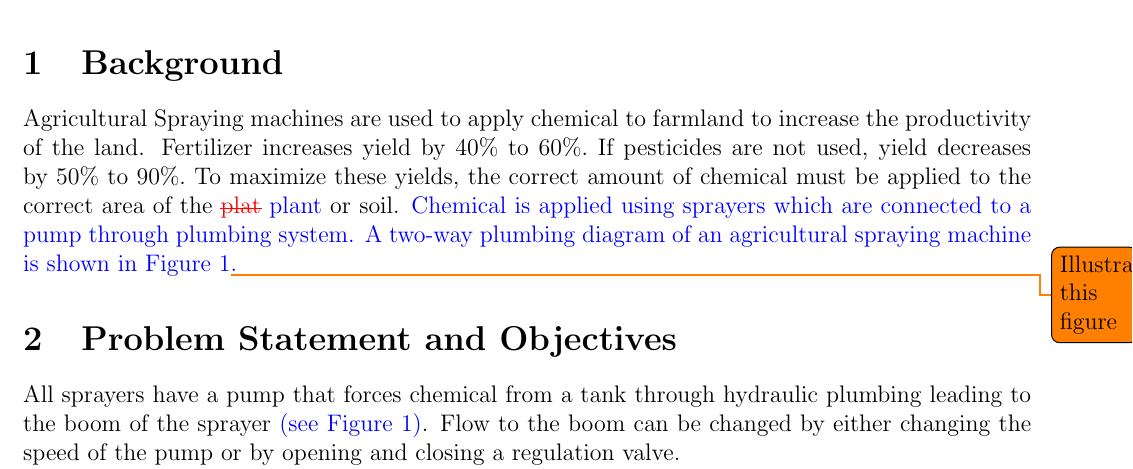
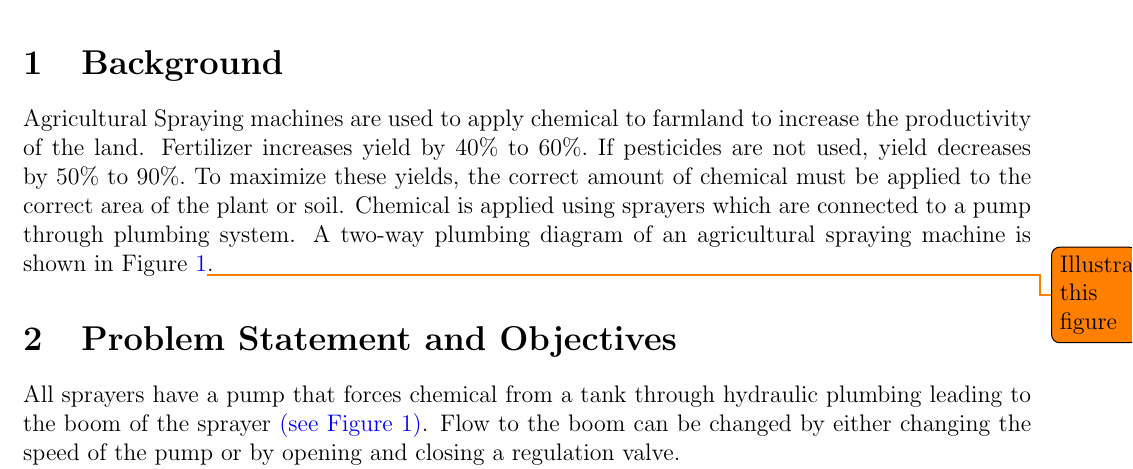
Before and after one commit to ECE-BU-Miah/TB, a LaTeX document (latexSource/mainProposal.tex, which reads latexSource/latex/tb-proposal.tex): part of page 3 of 6, cut so that both start at the same text. Compiled offline with pdfLaTeX.

Commit message:
Made some minor corrections to the proposal as a test.

```diff
--- a/latexSource/latex/tb-proposal.tex
+++ b/latexSource/latex/tb-proposal.tex
@@ -8,7 +8,7 @@
 \section{Background}
 \label{sec:background}
 
-Agricultural Spraying machines are used to apply chemical to farmland to increase the productivity of the land.  Fertilizer increases yield by $40\%$ to $60\%.$  If pesticides are not used, yield decreases by $50\%$ to $90\%.$  To maximize these yields, the correct amount of chemical must be applied to the correct area of the \replace{plat}{plant} or soil. \add{Chemical is applied using sprayers which are connected to a pump through plumbing system. A two-way plumbing diagram of an agricultural spraying machine is shown in Figure~\ref{fig:twoWayPlumbingDiagramSrayingMachine}\todo{Illustrate this figure}.}
+Agricultural Spraying machines are used to apply chemical to farmland to increase the productivity of the land.  Fertilizer increases yield by $40\%$ to $60\%.$  If pesticides are not used, yield decreases by $50\%$ to $90\%.$  To maximize these yields, the correct amount of chemical must be applied to the correct area of the plant or soil. Chemical is applied using sprayers which are connected to a pump through plumbing system. A two-way plumbing diagram of an agricultural spraying machine is shown in Figure~\ref{fig:twoWayPlumbingDiagramSrayingMachine}\todo{Illustrate this figure}.
 %
 \begin{figure}
   \centering
```
Also changed, not shown: latexSource/mainProposal.pdf.
